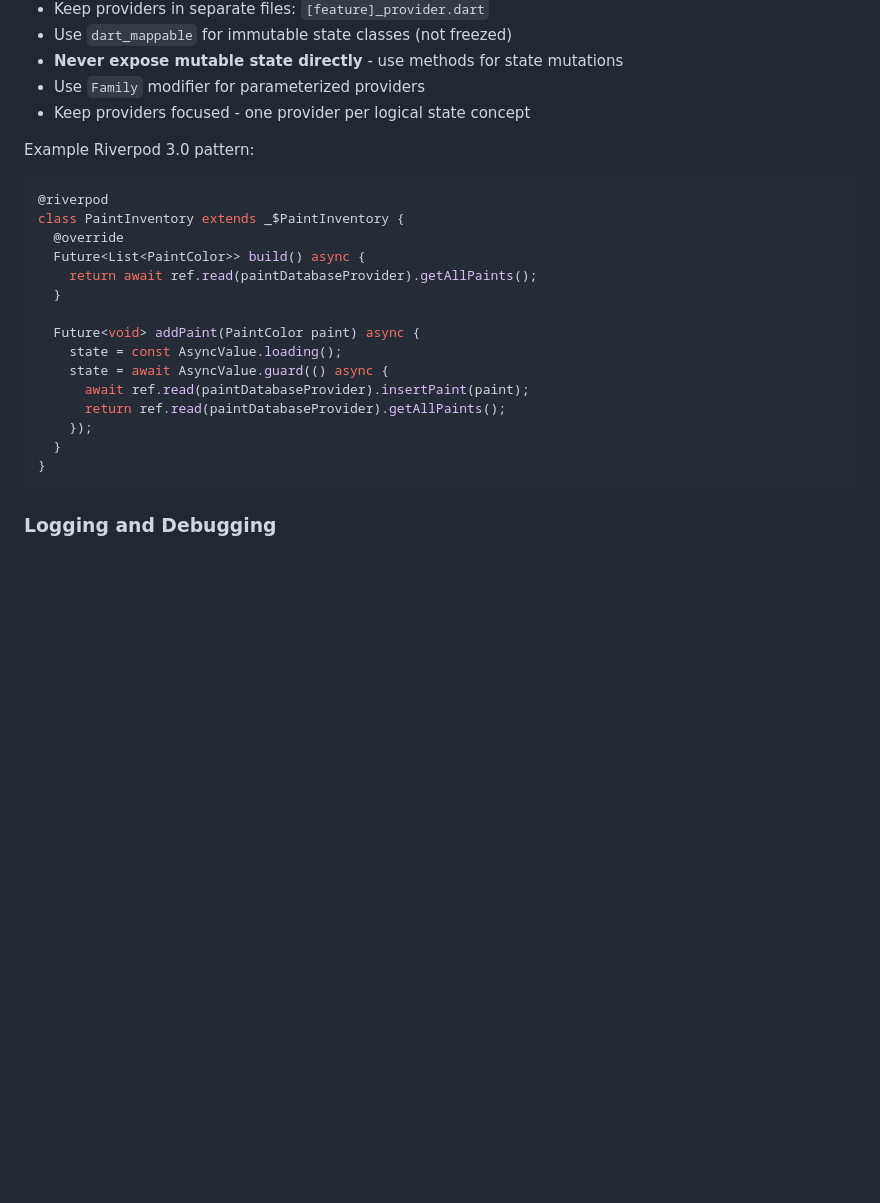
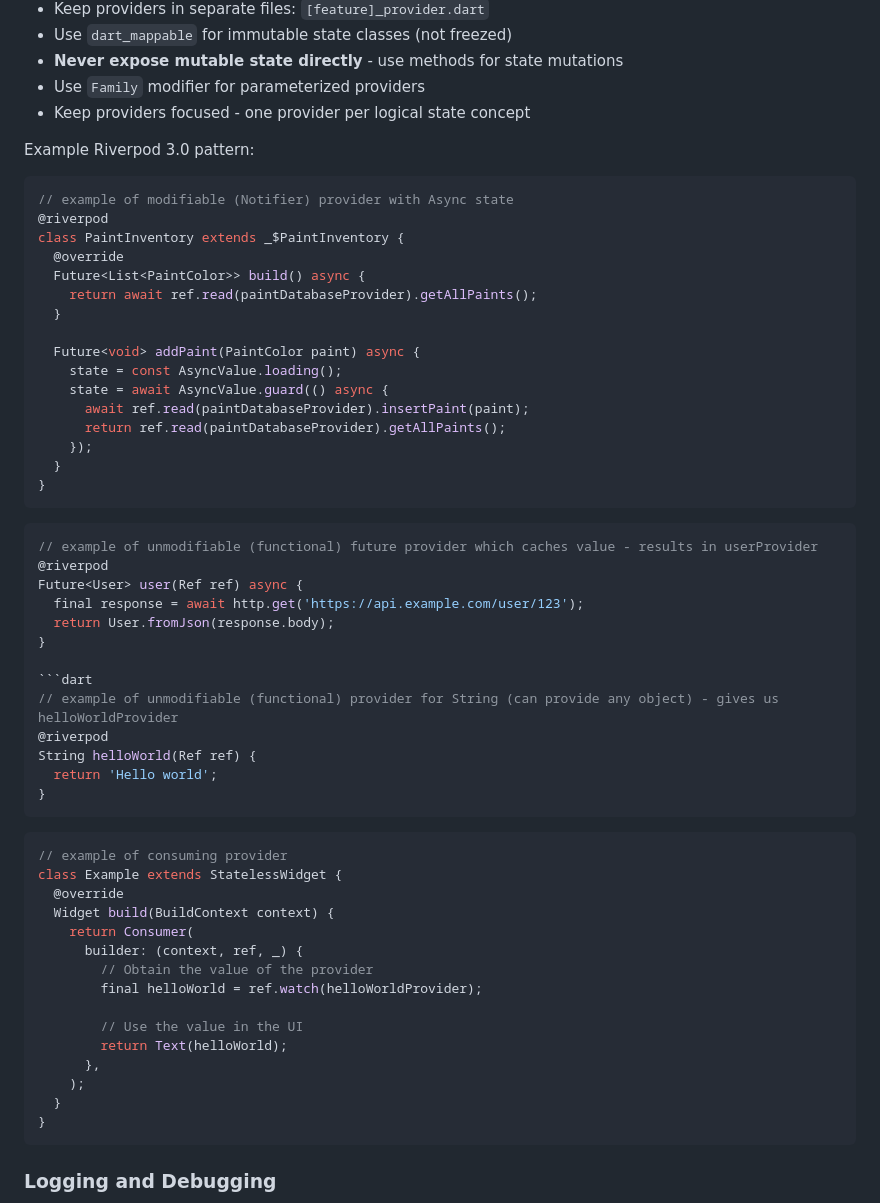
Before and after one commit to gawi151/paint_color_resolver, a Markdown page: CLAUDE.md, the part around the change. Rendered like a GitHub page; blank space fills up the shorter version.

Commit message:
update CLAUDE.md with more riverpod examples

````diff
--- a/CLAUDE.md
+++ b/CLAUDE.md
@@ -109,6 +109,7 @@ Use descriptive suffixes to avoid conflicts with Dart/Flutter classes:
 
 Example Riverpod 3.0 pattern:
 ```dart
+// example of modifiable (Notifier) provider with Async state
 @riverpod
 class PaintInventory extends _$PaintInventory {
   @override
@@ -122,6 +123,40 @@ class PaintInventory extends _$PaintInventory {
       await ref.read(paintDatabaseProvider).insertPaint(paint);
       return ref.read(paintDatabaseProvider).getAllPaints();
     });
+  }
+}
+```
+
+```dart
+// example of unmodifiable (functional) future provider which caches value - results in userProvider
+@riverpod
+Future<User> user(Ref ref) async {
+  final response = await http.get('https://api.example.com/user/123');
+  return User.fromJson(response.body);
+}
+
+```dart
+// example of unmodifiable (functional) provider for String (can provide any object) - gives us helloWorldProvider
+@riverpod
+String helloWorld(Ref ref) {
+  return 'Hello world';
+}
+```
+
+```dart
+// example of consuming provider
+class Example extends StatelessWidget {
+  @override
+  Widget build(BuildContext context) {
+    return Consumer(
+      builder: (context, ref, _) {
+        // Obtain the value of the provider
+        final helloWorld = ref.watch(helloWorldProvider);
+
+        // Use the value in the UI
+        return Text(helloWorld);
+      },
+    );
   }
 }
 ```
````
